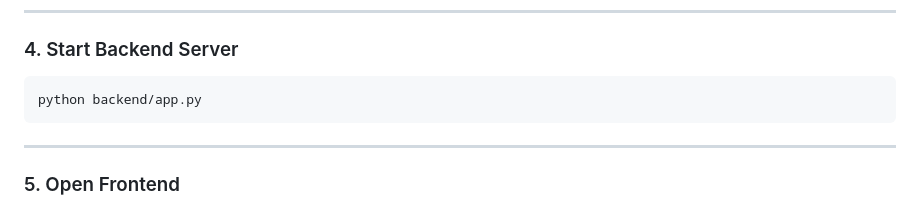
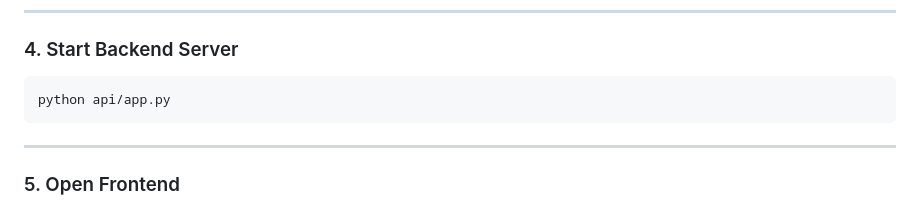
Before and after one commit to JaniqueM/Urban_Mobility_Data_Explorer, a Markdown page: README.md, the part around the change. Drawn GitHub-style.

````diff
--- a/README.md
+++ b/README.md
@@ -194,7 +194,7 @@ python database/setup_db.py
 ### 4. Start Backend Server
 
 ```
-python backend/app.py
+python api/app.py
 ```
 
 ---
````
